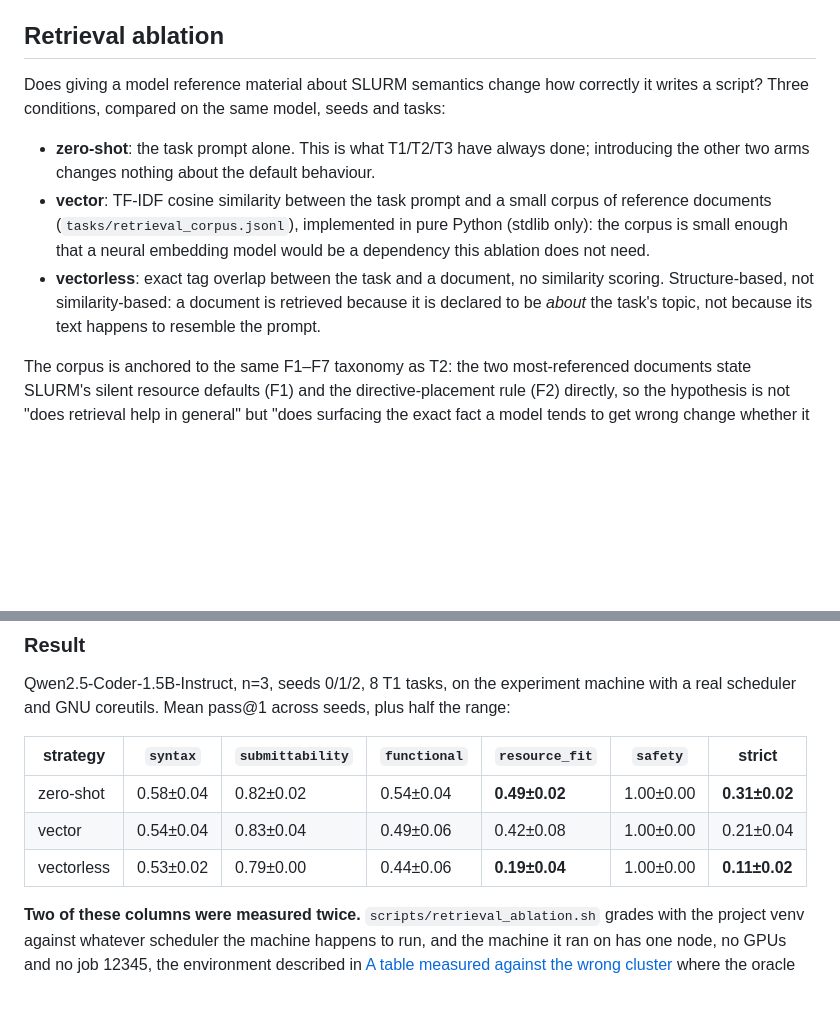
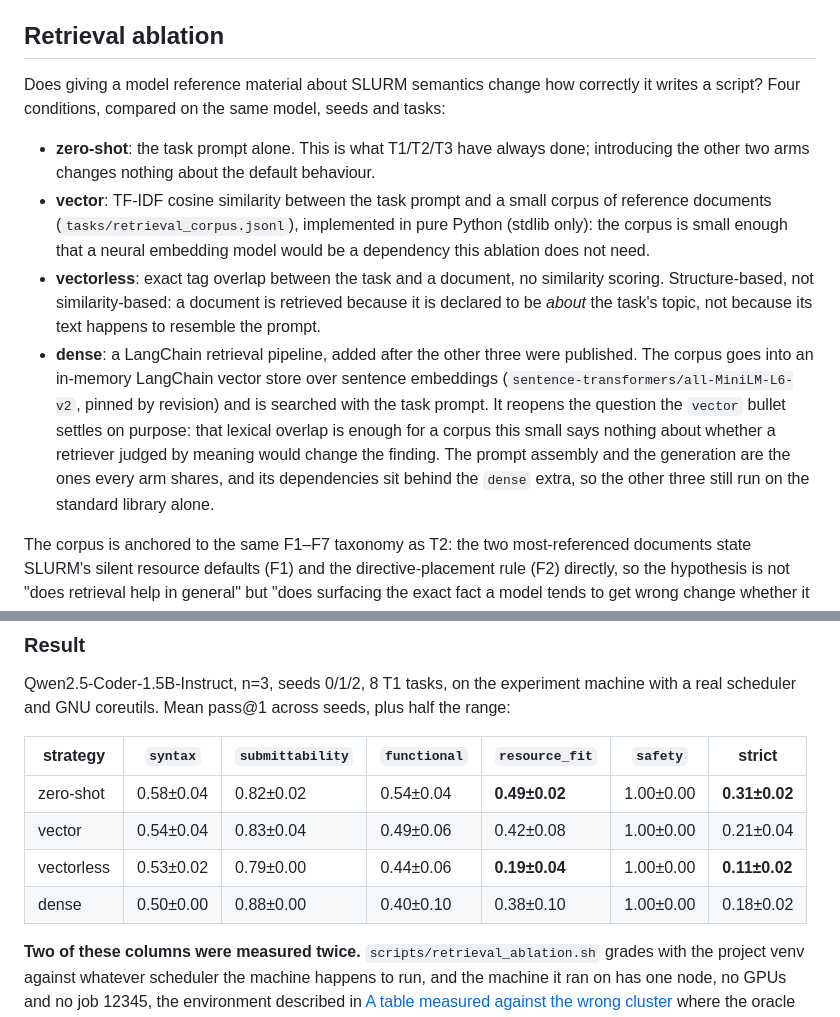
Before and after one commit to antoniorotundo2/anvil, a Markdown page: docs/DESIGN.md, 2 parts joined by grey strips. Drawn GitHub-style; blank space fills up the shorter version.

```diff
--- a/docs/DESIGN.md
+++ b/docs/DESIGN.md
@@ -442,7 +442,7 @@ out of reach.
 ## Retrieval ablation
 
 Does giving a model reference material about SLURM semantics change how correctly it writes a
-script? Three conditions, compared on the same model, seeds and tasks:
+script? Four conditions, compared on the same model, seeds and tasks:
 
 * **zero-shot**: the task prompt alone. This is what T1/T2/T3 have always done; introducing the
   other two arms changes nothing about the default behaviour.
@@ -452,6 +452,14 @@ script? Three conditions, compared on the same model, seeds and tasks:
 * **vectorless**: exact tag overlap between the task and a document, no similarity scoring.
   Structure-based, not similarity-based: a document is retrieved because it is declared to be
   *about* the task's topic, not because its text happens to resemble the prompt.
+* **dense**: a LangChain retrieval pipeline, added after the other three were published. The
+  corpus goes into an in-memory LangChain vector store over sentence embeddings
+  (`sentence-transformers/all-MiniLM-L6-v2`, pinned by revision) and is searched with the task
+  prompt. It reopens the question the `vector` bullet settles on purpose: that lexical overlap is
+  enough for a corpus this small says nothing about whether a retriever judged by meaning would
+  change the finding. The prompt assembly and the generation are the ones every arm shares, and
+  its dependencies sit behind the `dense` extra, so the other three still run on the standard
+  library alone.
 
 The corpus is anchored to the same F1–F7 taxonomy as T2: the two most-referenced documents state
 SLURM's silent resource defaults (F1) and the directive-placement rule (F2) directly, so the
@@ -473,6 +481,7 @@ real scheduler and GNU coreutils. Mean pass@1 across seeds, plus half the range:
 | zero-shot | 0.58±0.04 | 0.82±0.02 | 0.54±0.04 | **0.49±0.02** | 1.00±0.00 | **0.31±0.02** |
 | vector | 0.54±0.04 | 0.83±0.04 | 0.49±0.06 | 0.42±0.08 | 1.00±0.00 | 0.21±0.04 |
 | vectorless | 0.53±0.02 | 0.79±0.00 | 0.44±0.06 | **0.19±0.04** | 1.00±0.00 | **0.11±0.02** |
+| dense | 0.50±0.00 | 0.88±0.00 | 0.40±0.10 | 0.38±0.10 | 1.00±0.00 | 0.18±0.02 |
 
 **Two of these columns were measured twice.** `scripts/retrieval_ablation.sh` grades with the
 project venv against whatever scheduler the machine happens to run, and the machine it ran on has
```
Also changed, not shown: other parts of docs/DESIGN.md (+47 -0 lines), README.md (+7 -3 lines).
